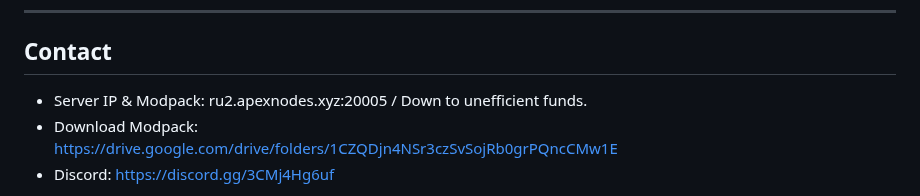
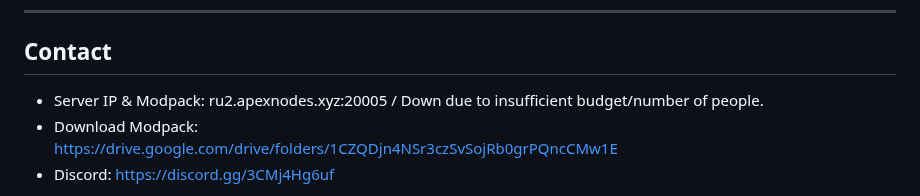
Before and after one commit to BeeTreeOfficial/RustedButTrusted, a Markdown page: README.md, the part around the change. Rendered like a GitHub page.

```diff
--- a/README.md
+++ b/README.md
@@ -158,7 +158,7 @@ This project is licensed under the MIT License. See the [LICENSE](LICENSE) file
 
 ## Contact
 
-- Server IP & Modpack: ru2.apexnodes.xyz:20005 / Down to unefficient funds.
+- Server IP & Modpack: ru2.apexnodes.xyz:20005 / Down due to insufficient budget/number of people.
 - Download Modpack:
   https://drive.google.com/drive/folders/1CZQDjn4NSr3czSvSojRb0grPQncCMw1E
 - Discord: https://discord.gg/3CMj4Hg6uf
```
